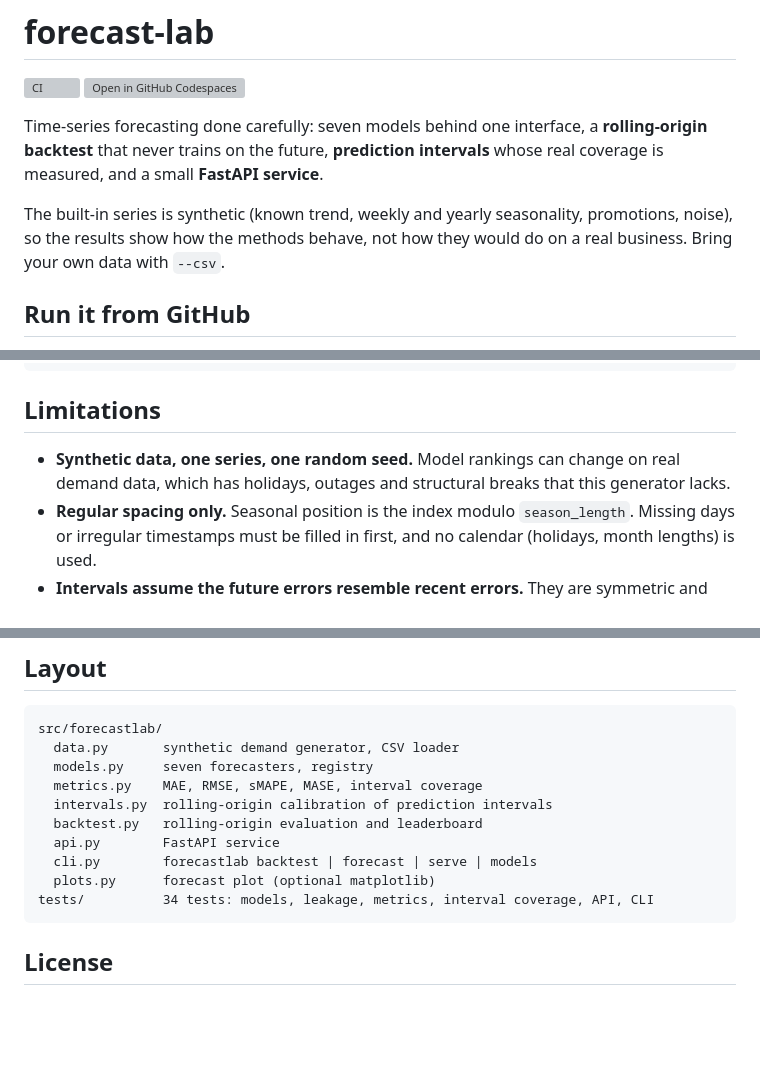
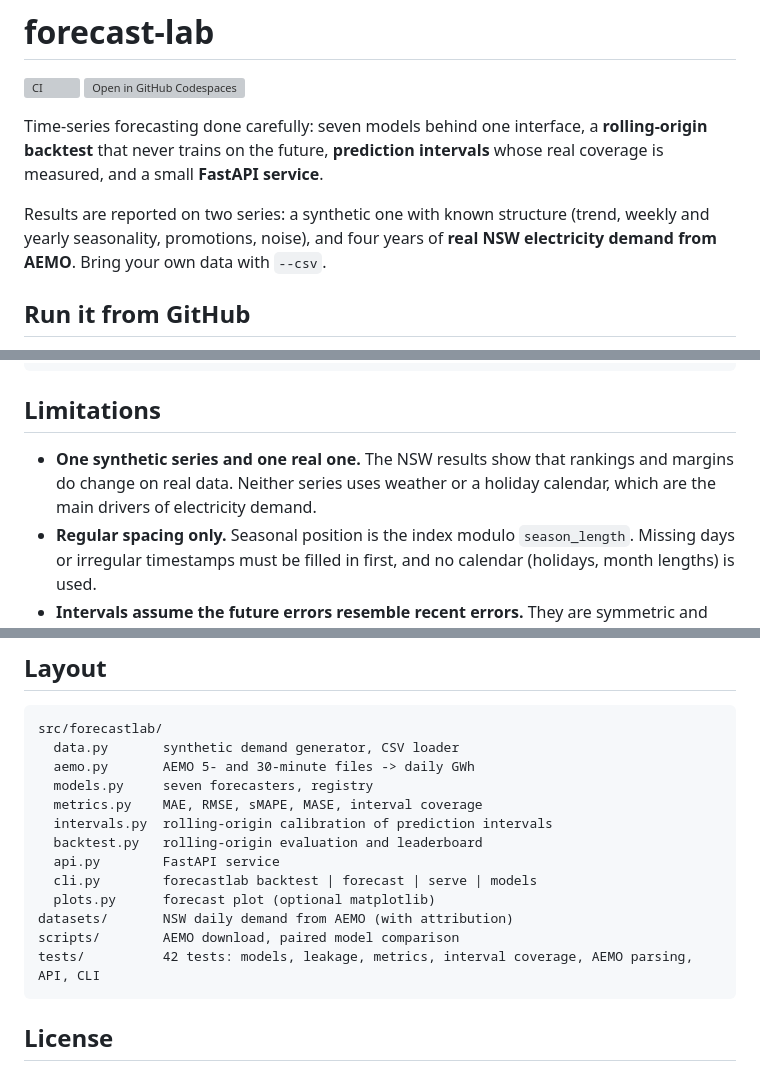
Before and after one commit to Agampal007/forecast-lab, a Markdown page: README.md, 3 parts joined by grey strips. GitHub-like rendering; blank space fills up the shorter version; grey boxes are pictures that could not be loaded.

````diff
--- a/README.md
+++ b/README.md
@@ -5,7 +5,7 @@
 
 Time-series forecasting done carefully: seven models behind one interface, a **rolling-origin backtest** that never trains on the future, **prediction intervals** whose real coverage is measured, and a small **FastAPI service**.
 
-The built-in series is synthetic (known trend, weekly and yearly seasonality, promotions, noise), so the results show how the methods behave, not how they would do on a real business. Bring your own data with `--csv`.
+Results are reported on two series: a synthetic one with known structure (trend, weekly and yearly seasonality, promotions, noise), and four years of **real NSW electricity demand from AEMO**. Bring your own data with `--csv`.
 
 ## Run it from GitHub
 
@@ -66,7 +110,7 @@ curl -s localhost:8000/forecast -H 'content-type: application/json' \
 
 ## Limitations
 
-- **Synthetic data, one series, one random seed.** Model rankings can change on real demand data, which has holidays, outages and structural breaks that this generator lacks.
+- **One synthetic series and one real one.** The NSW results show that rankings and margins do change on real data. Neither series uses weather or a holiday calendar, which are the main drivers of electricity demand.
 - **Regular spacing only.** Seasonal position is the index modulo `season_length`. Missing days or irregular timestamps must be filled in first, and no calendar (holidays, month lengths) is used.
 - **Intervals assume the future errors resemble recent errors.** They are symmetric and widen with the horizon only through the empirical errors; they can be too narrow after a regime change. Coverage here is an average over 13 folds, not a guarantee for any single forecast.
 - **Recursive forecasts compound errors** at long horizons; there is no direct multi-horizon model.
@@ -78,6 +122,7 @@ curl -s localhost:8000/forecast -H 'content-type: application/json' \
 ```
 src/forecastlab/
   data.py       synthetic demand generator, CSV loader
+  aemo.py       AEMO 5- and 30-minute files -> daily GWh
   models.py     seven forecasters, registry
   metrics.py    MAE, RMSE, sMAPE, MASE, interval coverage
   intervals.py  rolling-origin calibration of prediction intervals
@@ -85,7 +130,9 @@ src/forecastlab/
   api.py        FastAPI service
   cli.py        forecastlab backtest | forecast | serve | models
   plots.py      forecast plot (optional matplotlib)
-tests/          34 tests: models, leakage, metrics, interval coverage, API, CLI
+datasets/       NSW daily demand from AEMO (with attribution)
+scripts/        AEMO download, paired model comparison
+tests/          42 tests: models, leakage, metrics, interval coverage, AEMO parsing, API, CLI
 ```
 
 ## License
````
Also changed, not shown: other parts of README.md (+44 -0 lines), docs/forecast-aemo-nsw.png (added).
